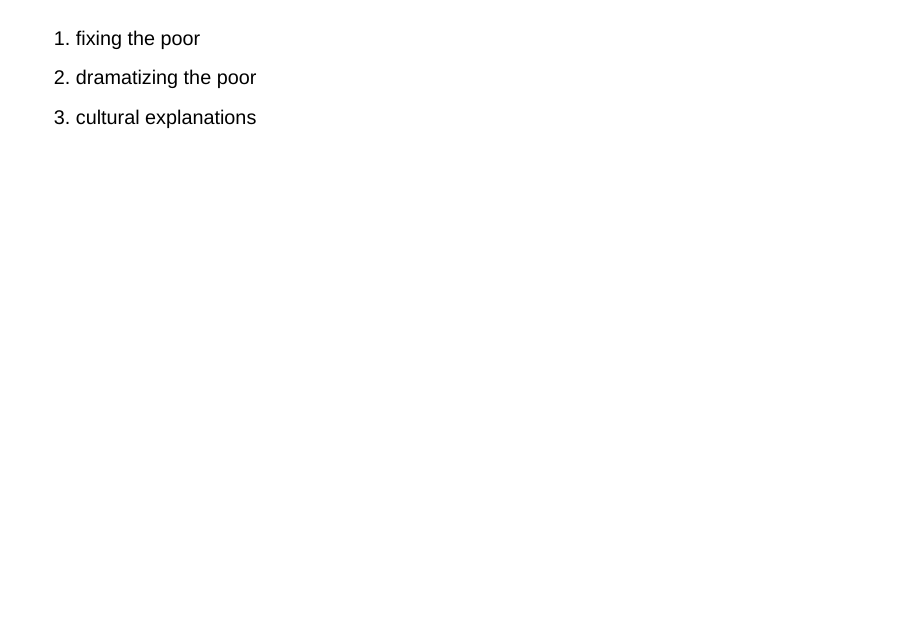
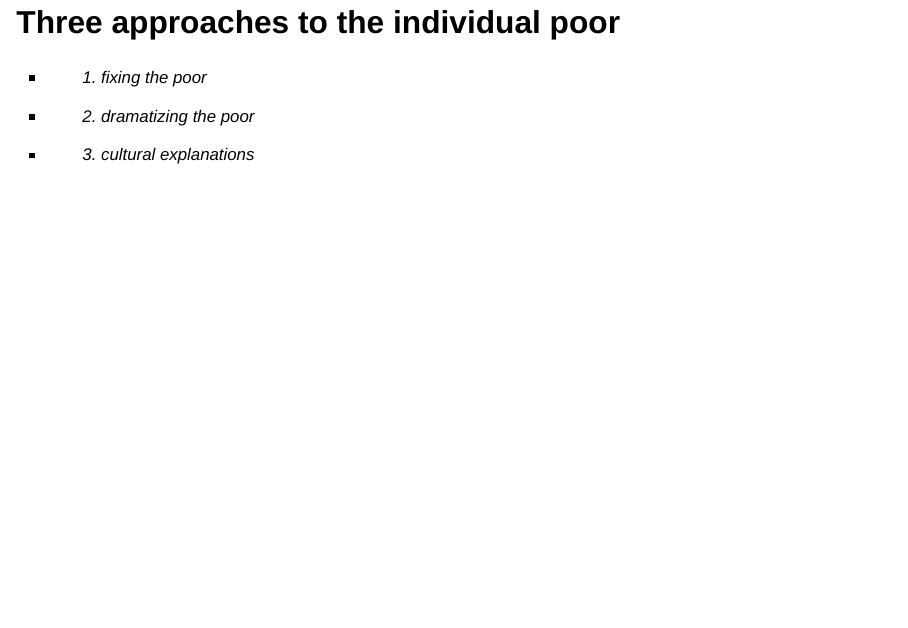
Before and after one commit to janpfander/journal_club_poverty, a Quarto document (slides/poverty_not_the_poor.qmd): page 25 of 65. Rendered offline with R 4.5, knitr and Pandoc in place of Quarto, with nearby package versions; drawn as Slidy slides in place of the format the file asks for.

Commit message:
Section 2 opener as a spaced list instead of re-centring statements; add .spaced to theme
Co-Authored-By: Claude Fable 5.1 <noreply@anthropic.com>

```diff
--- a/slides/custom.scss
+++ b/slides/custom.scss
@@ -90,6 +90,11 @@
   border-radius: 8px;
 }
 
+// Lists with more air between items: `::: {.spaced}` around a list, or
+// `::: {.spaced .incremental}` to also reveal them one by one.
+.reveal .slides .spaced li { margin-bottom: 1.1em; }
+.reveal .slides .spaced > p { margin-bottom: 1.4em; }
+
 // Title slide.
 .reveal #title-slide { text-align: center; }
 .reveal #title-slide .title { font-size: 2.5em; line-height: 1.2; }
--- a/slides/poverty_not_the_poor.qmd
+++ b/slides/poverty_not_the_poor.qmd
@@ -197,22 +197,12 @@
 
 # 2. Three prevailing approaches
 
-## {.big-center}
+## Three approaches to the individual poor
 
-::: {.statement}
-(i) fixing the poor
-:::
-
-. . .
-
-::: {.statement}
-(ii) dramatizing the poor
-:::
-
-. . .
-
-::: {.statement}
-(iii) cultural explanations
+::: {.spaced .incremental}
+- (i) fixing the poor
+- (ii) dramatizing the poor
+- (iii) cultural explanations
 :::
 
 ::: {.notes}
```
